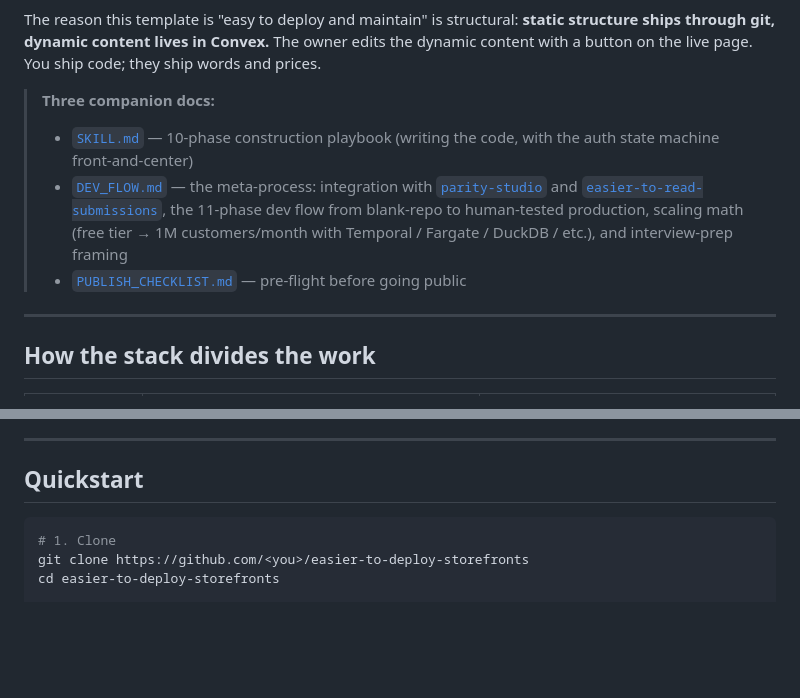
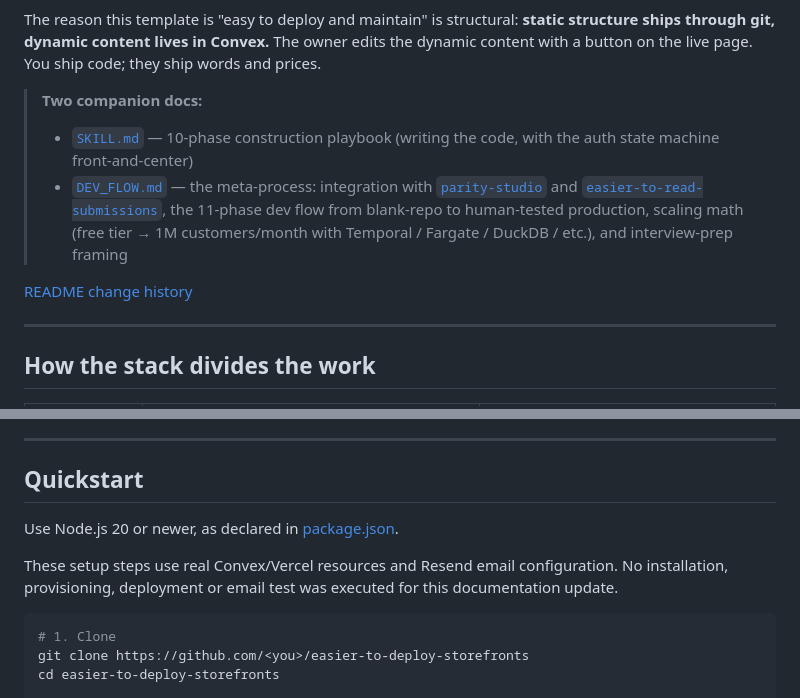
Before and after one commit to HomenShum/easier-to-deploy-storefronts, a Markdown page: README.md, 2 parts joined by grey strips. Rendered like a GitHub page; blank space fills up the shorter version.

````diff
--- a/README.md
+++ b/README.md
@@ -15,10 +15,11 @@ The four things this gives you, out of the box:
 
 The reason this template is "easy to deploy and maintain" is structural: **static structure ships through git, dynamic content lives in Convex.** The owner edits the dynamic content with a button on the live page. You ship code; they ship words and prices.
 
-> **Three companion docs:**
+> **Two companion docs:**
 > - [`SKILL.md`](SKILL.md) — 10-phase construction playbook (writing the code, with the auth state machine front-and-center)
 > - [`DEV_FLOW.md`](DEV_FLOW.md) — the meta-process: integration with [`parity-studio`](https://github.com/HomenShum/parity-studio) and [`easier-to-read-submissions`](https://github.com/HomenShum/easier-to-read-submissions), the 11-phase dev flow from blank-repo to human-tested production, scaling math (free tier → 1M customers/month with Temporal / Fargate / DuckDB / etc.), and interview-prep framing
-> - [`PUBLISH_CHECKLIST.md`](PUBLISH_CHECKLIST.md) — pre-flight before going public
+
+[README change history](CHANGELOG/docs/readme.md)
 
 ---
 
@@ -36,6 +37,10 @@ The *only* runtime services you need an account for are Vercel, Convex, Resend,
 ---
 
 ## Quickstart
+
+Use Node.js 20 or newer, as declared in [package.json](package.json).
+
+These setup steps use real Convex/Vercel resources and Resend email configuration. No installation, provisioning, deployment or email test was executed for this documentation update.
 
 ```bash
 # 1. Clone
````
Also changed, not shown: CHANGELOG/docs/readme.md (added, +9 -0 lines).
